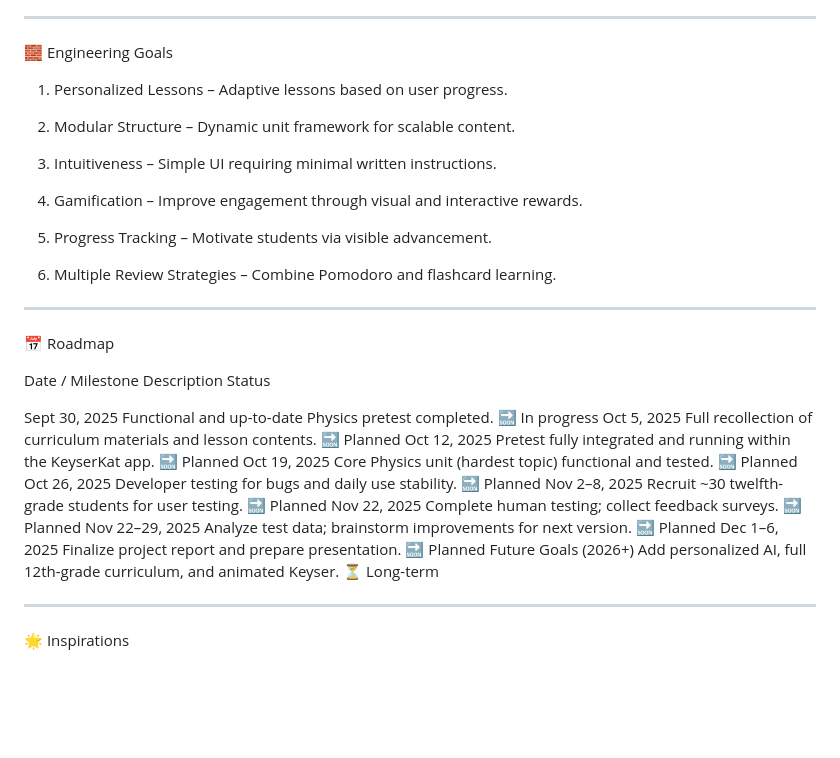
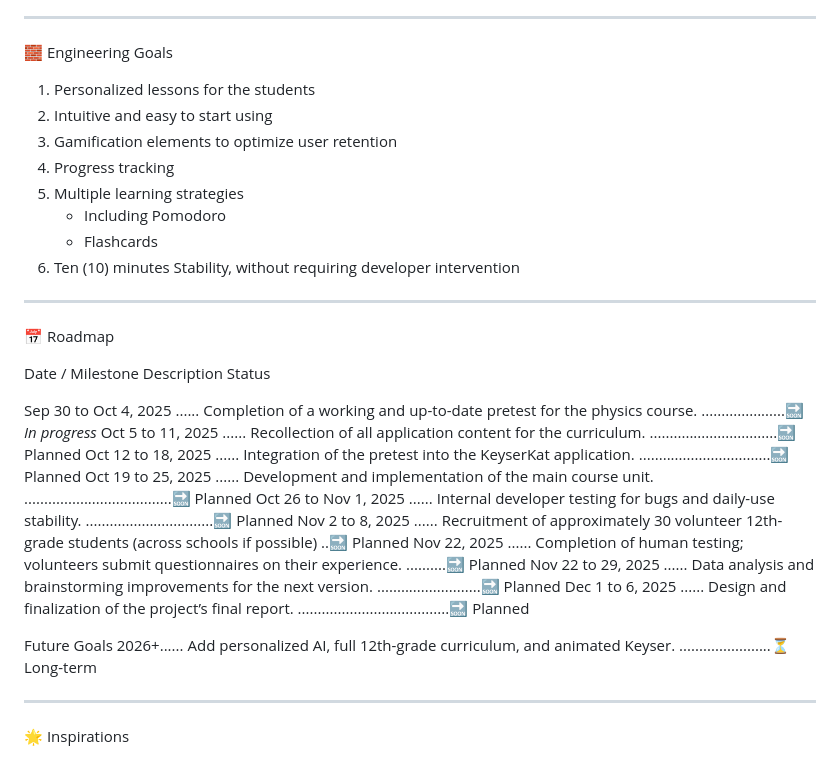
Before and after one commit to E-an-tech/KeyserKat, a Markdown page: README.md, the part around one of its changes. Drawn GitHub-style; blank space fills up the shorter version.

Commit message:
Finished READ ME

```diff
--- a/README.md
+++ b/README.md
@@ -65,25 +65,14 @@ Version Control: GitHub Dev
 ---
 
 🧱 Engineering Goals
-
-1. Personalized Lessons – Adaptive lessons based on user progress.
-
-
-2. Modular Structure – Dynamic unit framework for scalable content.
-
-
-3. Intuitiveness – Simple UI requiring minimal written instructions.
-
-
-4. Gamification – Improve engagement through visual and interactive rewards.
-
-
-5. Progress Tracking – Motivate students via visible advancement.
-
-
-6. Multiple Review Strategies – Combine Pomodoro and flashcard learning.
-
-
+1. Personalized lessons for the students
+2. Intuitive and easy to start using
+3. Gamification elements to optimize user retention
+4. Progress tracking
+5. Multiple learning strategies
+    - Including Pomodoro
+    - Flashcards
+6. Ten (10) minutes Stability, without requiring developer intervention
 
 
 ---
@@ -92,16 +81,17 @@ Version Control: GitHub Dev
 
 Date / Milestone Description Status
 
-Sept 30, 2025 Functional and up-to-date Physics pretest completed. 🔜 In progress
-Oct 5, 2025 Full recollection of curriculum materials and lesson contents. 🔜 Planned
-Oct 12, 2025 Pretest fully integrated and running within the KeyserKat app. 🔜 Planned
-Oct 19, 2025 Core Physics unit (hardest topic) functional and tested. 🔜 Planned
-Oct 26, 2025 Developer testing for bugs and daily use stability. 🔜 Planned
-Nov 2–8, 2025 Recruit ~30 twelfth-grade students for user testing. 🔜 Planned
-Nov 22, 2025 Complete human testing; collect feedback surveys. 🔜 Planned
-Nov 22–29, 2025 Analyze test data; brainstorm improvements for next version. 🔜 Planned
-Dec 1–6, 2025 Finalize project report and prepare presentation. 🔜 Planned
-Future Goals (2026+) Add personalized AI, full 12th-grade curriculum, and animated Keyser. ⏳ Long-term
+Sep 30 to Oct 4, 2025 ...... Completion of a working and up-to-date pretest for the physics course.  .....................🔜 *In progress*
+Oct 5  to 11,    2025 ...... Recollection of all application content for the curriculum.  ................................🔜 Planned
+Oct 12 to 18,    2025 ...... Integration of the pretest into the KeyserKat application.  .................................🔜 Planned
+Oct 19 to 25,    2025 ...... Development and implementation of the main course unit. .....................................🔜 Planned
+Oct 26 to Nov 1, 2025 ...... Internal developer testing for bugs and daily-use stability. ................................🔜 Planned
+Nov 2  to 8,     2025 ...... Recruitment of approximately 30 volunteer 12th-grade students (across schools if possible) ..🔜 Planned
+Nov 22,          2025 ...... Completion of human testing; volunteers submit questionnaires on their experience. ..........🔜 Planned
+Nov 22 to 29,    2025 ...... Data analysis and brainstorming improvements for the next version. ..........................🔜 Planned
+Dec 1  to 6,     2025 ...... Design and finalization of the project’s final report. ......................................🔜 Planned
+
+Future Goals     2026+...... Add personalized AI, full 12th-grade curriculum, and animated Keyser. .......................⏳ Long-term
 
 
 
```
Also changed, not shown: other parts of README.md (+2 -0 lines).
